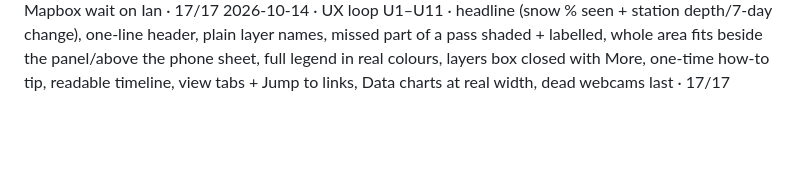
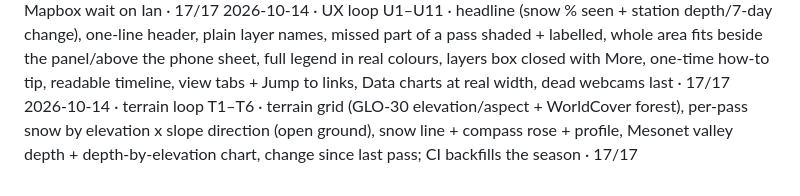
Before and after one commit to itogeo/line, a Markdown page: docs/release-log.md, the part around the change. GitHub-like rendering; blank space fills up the shorter version.

Commit message:
Release log: terrain loop

```diff
--- a/docs/release-log.md
+++ b/docs/release-log.md
@@ -26,3 +26,4 @@ One line per pass of `docs/release-loop.md`: date · item · result · release_c
 2026-10-14 23:31 · Ian review 10 · next passes fly across Montana (coloured paths, shared S2B/S2C paths merged, plain chips); bigger Feedback; Buy Me a Coffee slot (hidden until link) · 17/17
 2026-10-14 00:20 · Ian review 11 · coffee live; next passes on the whole globe; Sam items 11–14 done (trimmed panel, roads above snow, last-year jump, 400 px); new AOI [-112.6,44.55,-109.6,46.35] in pipeline (12 tiles), site follows aoi.bbox; loud failures in process-imagery + release_check 3 d; feedback token + Mapbox wait on Ian · 17/17
 2026-10-14 · UX loop U1–U11 · headline (snow % seen + station depth/7-day change), one-line header, plain layer names, missed part of a pass shaded + labelled, whole area fits beside the panel/above the phone sheet, full legend in real colours, layers box closed with More, one-time how-to tip, readable timeline, view tabs + Jump to links, Data charts at real width, dead webcams last · 17/17
+2026-10-14 · terrain loop T1–T6 · terrain grid (GLO-30 elevation/aspect + WorldCover forest), per-pass snow by elevation x slope direction (open ground), snow line + compass rose + profile, Mesonet valley depth + depth-by-elevation chart, change since last pass; CI backfills the season · 17/17
```
